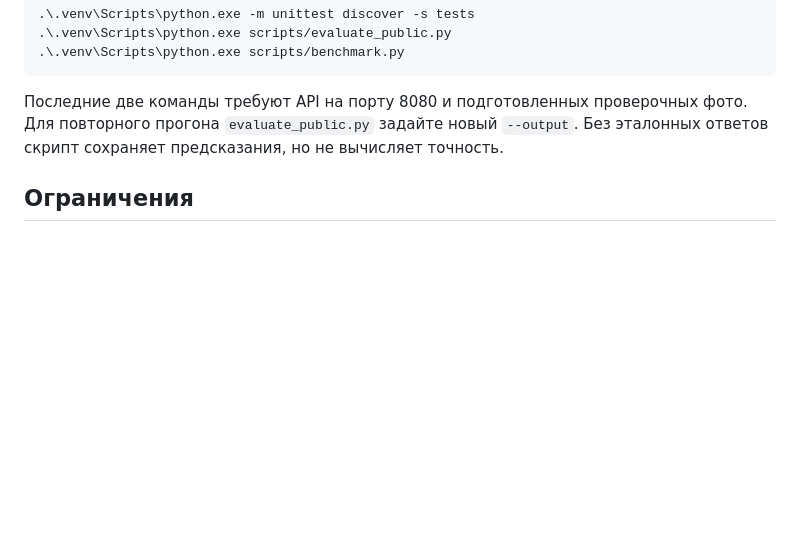
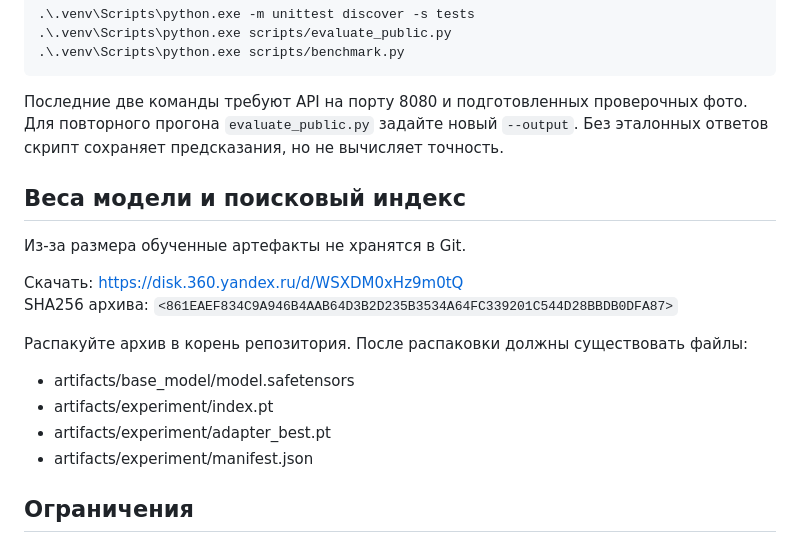
Before and after one commit to petroskiNB/AbobaMakers_Vino, a Markdown page: README.md, the part around the change. Rendered like a GitHub page; blank space fills up the shorter version.

Commit message:
Fixed README and added archive with model

```diff
--- a/README.md
+++ b/README.md
@@ -98,6 +98,21 @@ curl http://127.0.0.1:8080/health
 
 Последние две команды требуют API на порту 8080 и подготовленных проверочных фото. Для повторного прогона `evaluate_public.py` задайте новый `--output`. Без эталонных ответов скрипт сохраняет предсказания, но не вычисляет точность.
 
+## Веса модели и поисковый индекс
+
+Из-за размера обученные артефакты не хранятся в Git.
+
+Скачать: <https://disk.360.yandex.ru/d/WSXDM0xHz9m0tQ>
+SHA256 архива: `<861EAEF834C9A946B4AAB64D3B2D235B3534A64FC339201C544D28BBDB0DFA87>`
+
+Распакуйте архив в корень репозитория. После распаковки должны
+существовать файлы:
+
+- artifacts/base_model/model.safetensors
+- artifacts/experiment/index.pt
+- artifacts/experiment/adapter_best.pt
+- artifacts/experiment/manifest.json
+
 ## Ограничения
 
 - Индекс содержит 1970 вин из 2103 уникальных позиций исходного каталога; связи фото и карточек не прошли полную ручную проверку.
```
